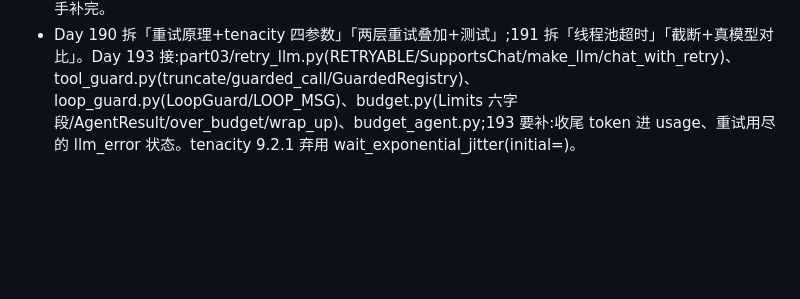
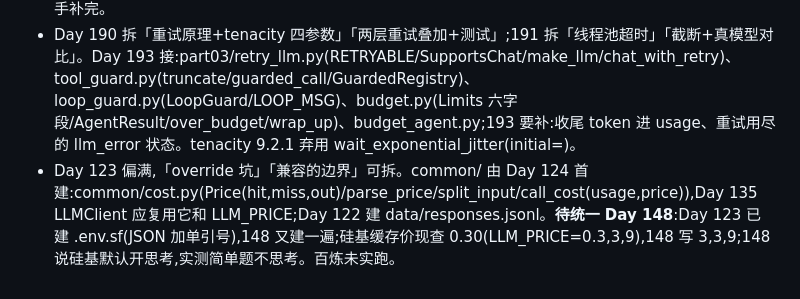
Before and after one commit to lm742611149/aiinfra.blog, a Markdown page: docs/agent-zero-split-notes.md, the part around the change. GitHub-like rendering; blank space fills up the shorter version.

Commit message:
agent-zero: 草稿备份

```diff
--- a/docs/agent-zero-split-notes.md
+++ b/docs/agent-zero-split-notes.md
@@ -87,3 +87,4 @@
 - Day 369 最重,拆「反思循环」「DSPy+GEPA」;Day 370「漏 finally」一节可删减。Day 371 接:part06/opt_tickets.jsonl(60 条,按 id%3 分)、opt_task.py(BASE_PROMPT/BARE_PROMPT/load/classify/evaluate)、reflect_loop.py(REFLECT/reflect)、gepa_opt.py(Triage/make_lm/metric/bill)、triage_gepa_bare.json;新依赖 dspy 3.4.1、gepa 0.1.4,DSPy 的 best 要标 Any。
 - **10-23 额度用完(4:40 重置)**。本轮第二批已派:15–17、54–56、86–88、231–233、371–373、400–402、513–515、545–547、616–618;第一批未交稿的(122/151/190/261/290/329/433/471/581/652/684 起)可能中断。重启后先跑起点脚本,有半成品的让写手补完。
 - Day 190 拆「重试原理+tenacity 四参数」「两层重试叠加+测试」;191 拆「线程池超时」「截断+真模型对比」。Day 193 接:part03/retry_llm.py(RETRYABLE/SupportsChat/make_llm/chat_with_retry)、tool_guard.py(truncate/guarded_call/GuardedRegistry)、loop_guard.py(LoopGuard/LOOP_MSG)、budget.py(Limits 六字段/AgentResult/over_budget/wrap_up)、budget_agent.py;193 要补:收尾 token 进 usage、重试用尽的 llm_error 状态。tenacity 9.2.1 弃用 wait_exponential_jitter(initial=)。
+- Day 123 偏满,「override 坑」「兼容的边界」可拆。common/ 由 Day 124 首建:common/cost.py(Price(hit,miss,out)/parse_price/split_input/call_cost(usage,price)),Day 135 LLMClient 应复用它和 LLM_PRICE;Day 122 建 data/responses.jsonl。**待统一 Day 148**:Day 123 已建 .env.sf(JSON 加单引号),148 又建一遍;硅基缓存价现查 0.30(LLM_PRICE=0.3,3,9),148 写 3,3,9;148 说硅基默认开思考,实测简单题不思考。百炼未实跑。
```
Also changed, not shown: 2 other files.
